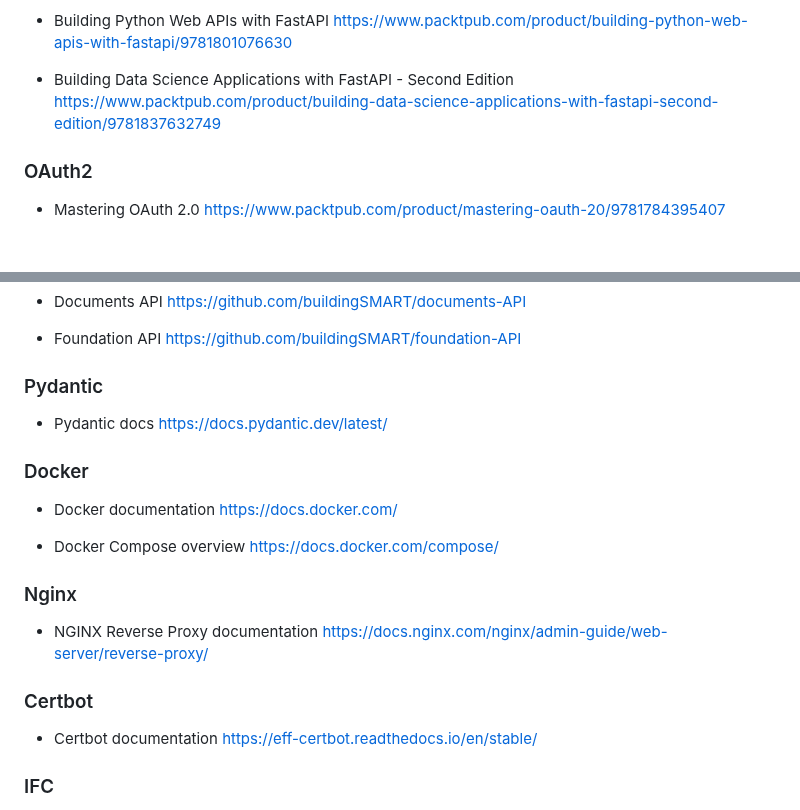
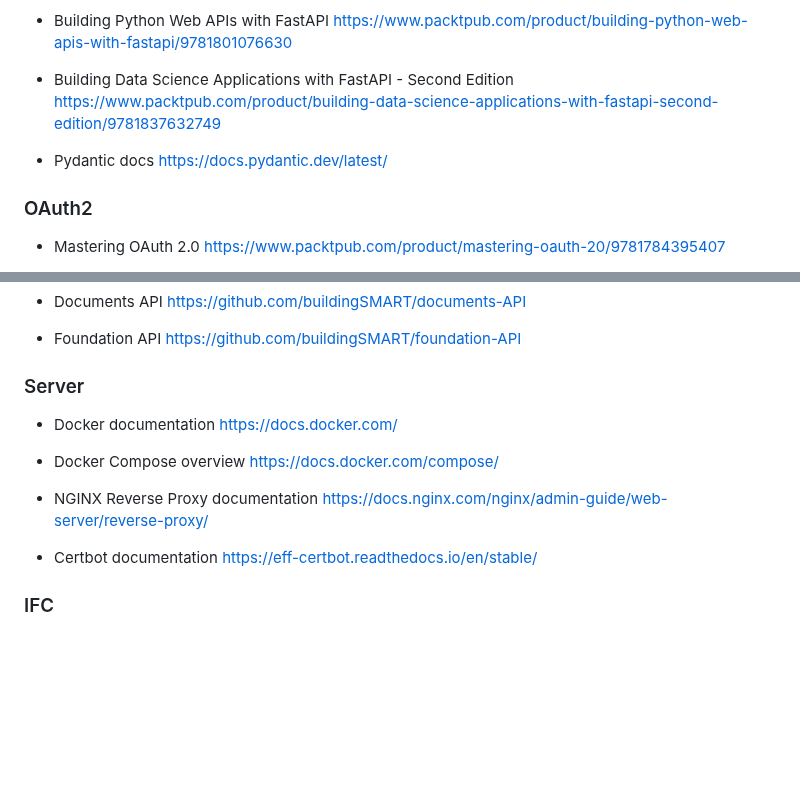
Before and after one commit to marwiss/Kontroll, a Markdown page: README.md, 2 parts joined by grey strips. Rendered like a GitHub page; blank space fills up the shorter version.

Commit message:
Add information

```diff
--- a/README.md
+++ b/README.md
@@ -136,6 +136,9 @@ This code was developed and tested on a system using:
 - Building Data Science Applications with FastAPI - Second Edition
   https://www.packtpub.com/product/building-data-science-applications-with-fastapi-second-edition/9781837632749
 
+- Pydantic docs
+https://docs.pydantic.dev/latest/
+
 ### OAuth2
 
 - Mastering OAuth 2.0
@@ -169,12 +172,7 @@ https://github.com/buildingSMART/documents-API
 - Foundation API
 https://github.com/buildingSMART/foundation-API
 
-### Pydantic
-
-- Pydantic docs
-https://docs.pydantic.dev/latest/
-
-### Docker
+### Server
 
 - Docker documentation
 https://docs.docker.com/
@@ -182,12 +180,8 @@ https://docs.docker.com/
 - Docker Compose overview
 https://docs.docker.com/compose/
 
-### Nginx
-
 - NGINX Reverse Proxy documentation
 https://docs.nginx.com/nginx/admin-guide/web-server/reverse-proxy/
-
-### Certbot
 
 - Certbot documentation
 https://eff-certbot.readthedocs.io/en/stable/
```
